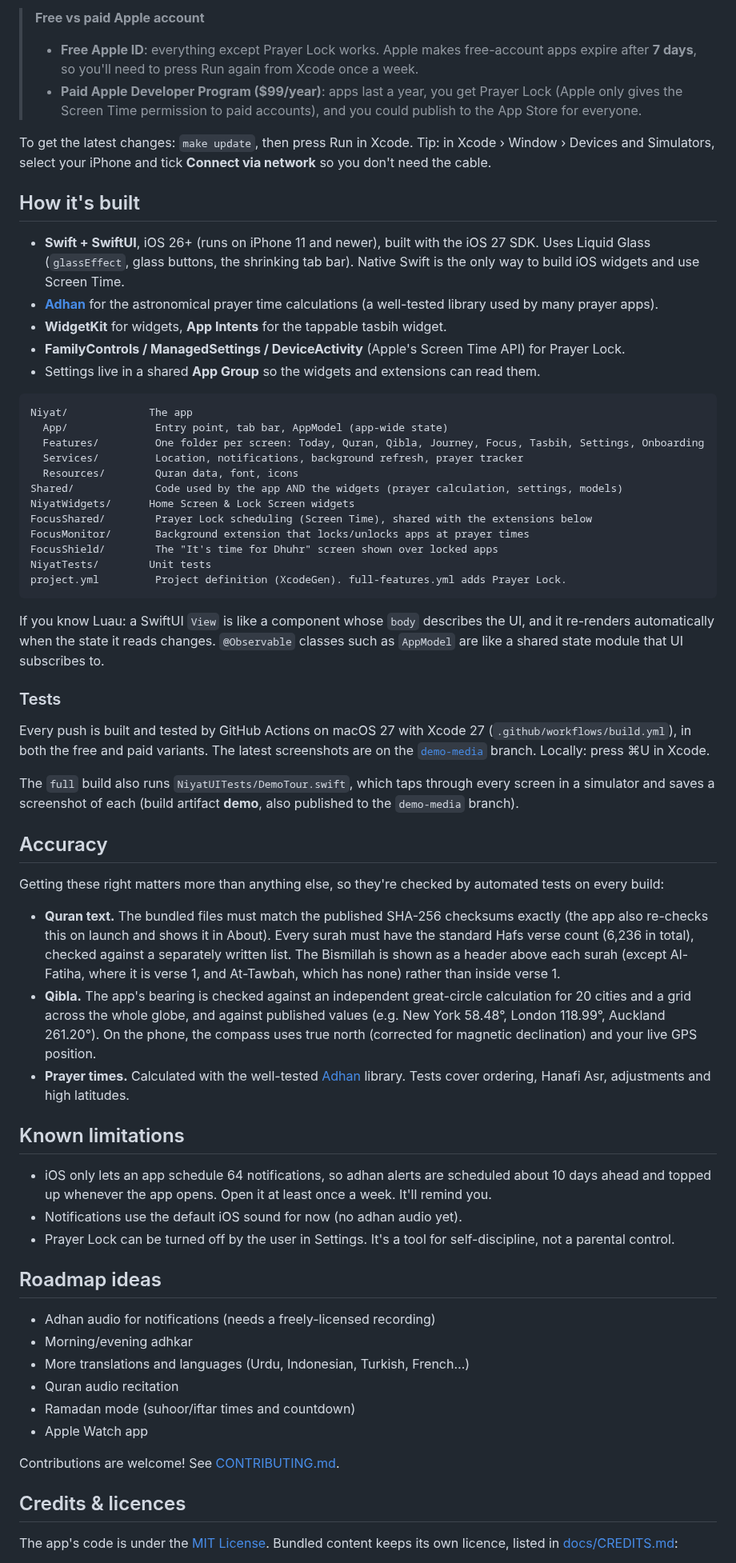
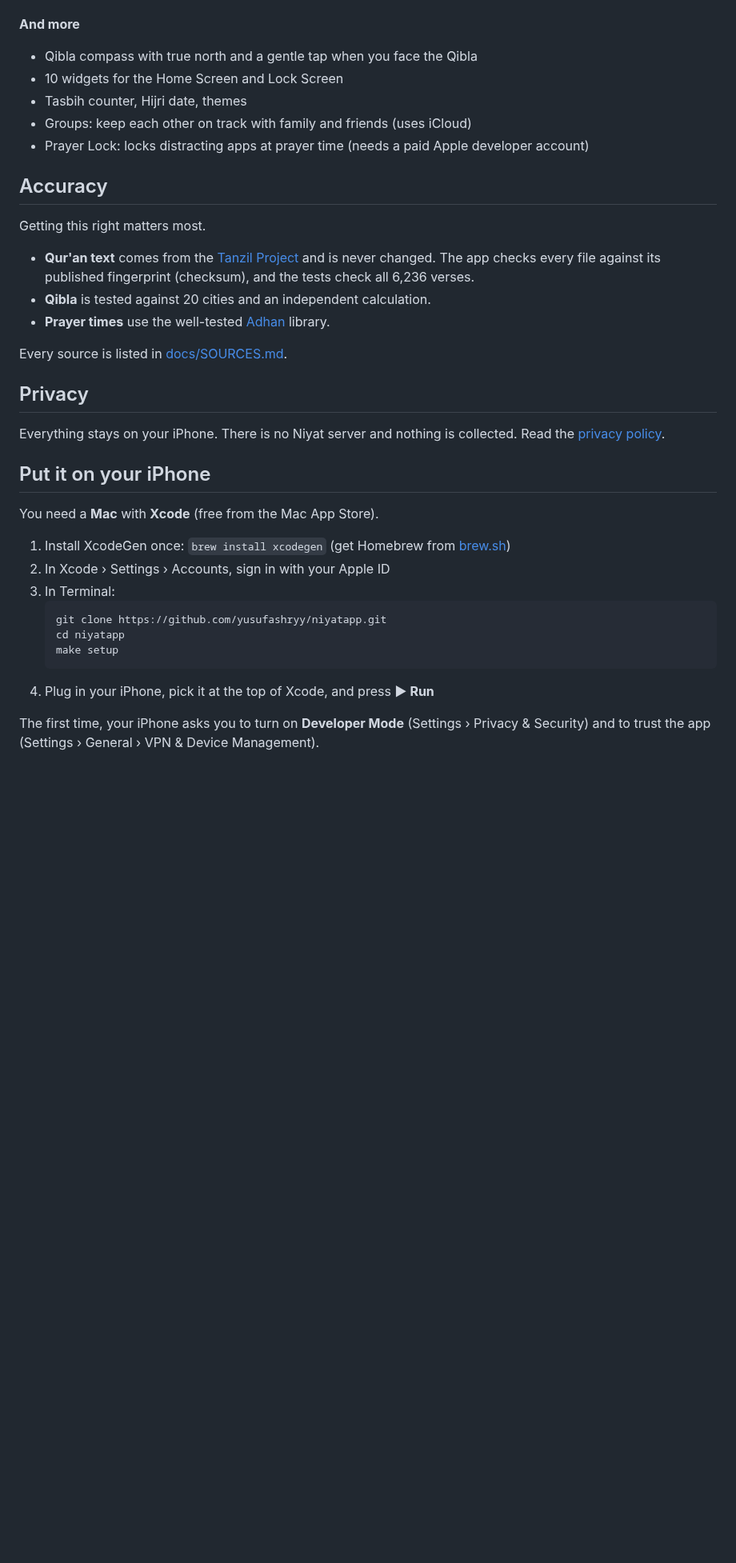
Before and after one commit to yusufashryy/niyatapp, a Markdown page: README.md, the part around one of its changes. Shown at 80% size. Rendered like a GitHub page; blank space fills up the shorter version.

Commit message:
Simpler README with a new banner
Co-Authored-By: Claude Opus 5.5 <noreply@anthropic.com>

````diff
--- a/README.md
+++ b/README.md
@@ -81,66 +46,37 @@ In Xcode, plug in your iPhone (or pick it from the device list at the top), then
-> **Free vs paid Apple account**
-> - **Free Apple ID**: everything except Prayer Lock works. Apple makes free-account apps expire after **7 days**, so you'll need to press Run again from Xcode once a week.
-> - **Paid Apple Developer Program ($99/year)**: apps last a year, you get Prayer Lock (Apple only gives the Screen Time permission to paid accounts), and you could publish to the App Store for everyone.
-
-To get the latest changes: `make update`, then press Run in Xcode. Tip: in Xcode › Window › Devices and Simulators, select your iPhone and tick **Connect via network** so you don't need the cable.
-
-## How it's built
-
-- **Swift + SwiftUI**, iOS 26+ (runs on iPhone 11 and newer), built with the iOS 27 SDK. Uses Liquid Glass (`glassEffect`, glass buttons, the shrinking tab bar). Native Swift is the only way to build iOS widgets and use Screen Time.
-- **[Adhan](https://github.com/batoulapps/adhan-swift)** for the astronomical prayer time calculations (a well-tested library used by many prayer apps).
-- **WidgetKit** for widgets, **App Intents** for the tappable tasbih widget.
-- **FamilyControls / ManagedSettings / DeviceActivity** (Apple's Screen Time API) for Prayer Lock.
-- Settings live in a shared **App Group** so the widgets and extensions can read them.
-
-```
-Niyat/             The app
-  App/              Entry point, tab bar, AppModel (app-wide state)
-  Features/         One folder per screen: Today, Quran, Qibla, Journey, Focus, Tasbih, Settings, Onboarding
-  Services/         Location, notifications, background refresh, prayer tracker
-  Resources/        Quran data, font, icons
-Shared/             Code used by the app AND the widgets (prayer calculation, settings, models)
-NiyatWidgets/      Home Screen & Lock Screen widgets
-FocusShared/        Prayer Lock scheduling (Screen Time), shared with the extensions below
-FocusMonitor/       Background extension that locks/unlocks apps at prayer times
-FocusShield/        The "It's time for Dhuhr" screen shown over locked apps
-NiyatTests/        Unit tests
-project.yml         Project definition (XcodeGen). full-features.yml adds Prayer Lock.
-```
-
-If you know Luau: a SwiftUI `View` is like a component whose `body` describes the UI, and it re-renders automatically when the state it reads changes. `@Observable` classes such as `AppModel` are like a shared state module that UI subscribes to.
-
-### Tests
-
-Every push is built and tested by GitHub Actions on macOS 27 with Xcode 27 (`.github/workflows/build.yml`), in both the free and paid variants. The latest screenshots are on the [`demo-media`](https://github.com/yusufashryy/niyatapp/tree/demo-media) branch. Locally: press ⌘U in Xcode.
-
-The `full` build also runs `NiyatUITests/DemoTour.swift`, which taps through every screen in a simulator and saves a screenshot of each (build artifact **demo**, also published to the `demo-media` branch).
+**And more**
+- Qibla compass with true north and a gentle tap when you face the Qibla
+- 10 widgets for the Home Screen and Lock Screen
+- Tasbih counter, Hijri date, themes
+- Groups: keep each other on track with family and friends (uses iCloud)
+- Prayer Lock: locks distracting apps at prayer time (needs a paid Apple developer account)
 
 ## Accuracy
 
-Getting these right matters more than anything else, so they're checked by automated tests on every build:
+Getting this right matters most.
 
-- **Quran text.** The bundled files must match the published SHA-256 checksums exactly (the app also re-checks this on launch and shows it in About). Every surah must have the standard Hafs verse count (6,236 in total), checked against a separately written list. The Bismillah is shown as a header above each surah (except Al-Fatiha, where it is verse 1, and At-Tawbah, which has none) rather than inside verse 1.
-- **Qibla.** The app's bearing is checked against an independent great-circle calculation for 20 cities and a grid across the whole globe, and against published values (e.g. New York 58.48°, London 118.99°, Auckland 261.20°). On the phone, the compass uses true north (corrected for magnetic declination) and your live GPS position.
-- **Prayer times.** Calculated with the well-tested [Adhan](https://github.com/batoulapps/adhan-swift) library. Tests cover ordering, Hanafi Asr, adjustments and high latitudes.
+- **Qur'an text** comes from the [Tanzil Project](https://tanzil.net) and is never changed. The app checks every file against its published fingerprint (checksum), and the tests check all 6,236 verses.
+- **Qibla** is tested against 20 cities and an independent calculation.
+- **Prayer times** use the well-tested [Adhan](https://github.com/batoulapps/adhan-swift) library.
 
-## Known limitations
+Every source is listed in [docs/SOURCES.md](docs/SOURCES.md).
 
-- iOS only lets an app schedule 64 notifications, so adhan alerts are scheduled about 10 days ahead and topped up whenever the app opens. Open it at least once a week. It'll remind you.
-- Notifications use the default iOS sound for now (no adhan audio yet).
-- Prayer Lock can be turned off by the user in Settings. It's a tool for self-discipline, not a parental control.
+## Privacy
 
-## Roadmap ideas
+Everything stays on your iPhone. There is no Niyat server and nothing is collected. Read the [privacy policy](docs/privacy.md).
 
-- Adhan audio for notifications (needs a freely-licensed recording)
-- Morning/evening adhkar
-- More translations and languages (Urdu, Indonesian, Turkish, French…)
-- Quran audio recitation
-- Ramadan mode (suhoor/iftar times and countdown)
-- Apple Watch app
+## Put it on your iPhone
 
-Contributions are welcome! See [CONTRIBUTING.md](CONTRIBUTING.md).
+You need a **Mac** with **Xcode** (free from the Mac App Store).
 
-## Credits & licences
+1. Install XcodeGen once: `brew install xcodegen` (get Homebrew from [brew.sh](https://brew.sh))
+2. In Xcode › Settings › Accounts, sign in with your Apple ID
+3. In Terminal:
+   ```sh
+   git clone https://github.com/yusufashryy/niyatapp.git
+   cd niyatapp
+   make setup
+   ```
+4. Plug in your iPhone, pick it at the top of Xcode, and press **▶ Run**
 
-The app's code is under the [MIT License](LICENSE). Bundled content keeps its own licence, listed in [docs/CREDITS.md](docs/CREDITS.md):
+The first time, your iPhone asks you to turn on **Developer Mode** (Settings › Privacy & Security) and to trust the app (Settings › General › VPN & Device Management).
 
````
Also changed, not shown: other parts of README.md (+60 -67 lines), docs/images/banner.png (added), 1 other file.
